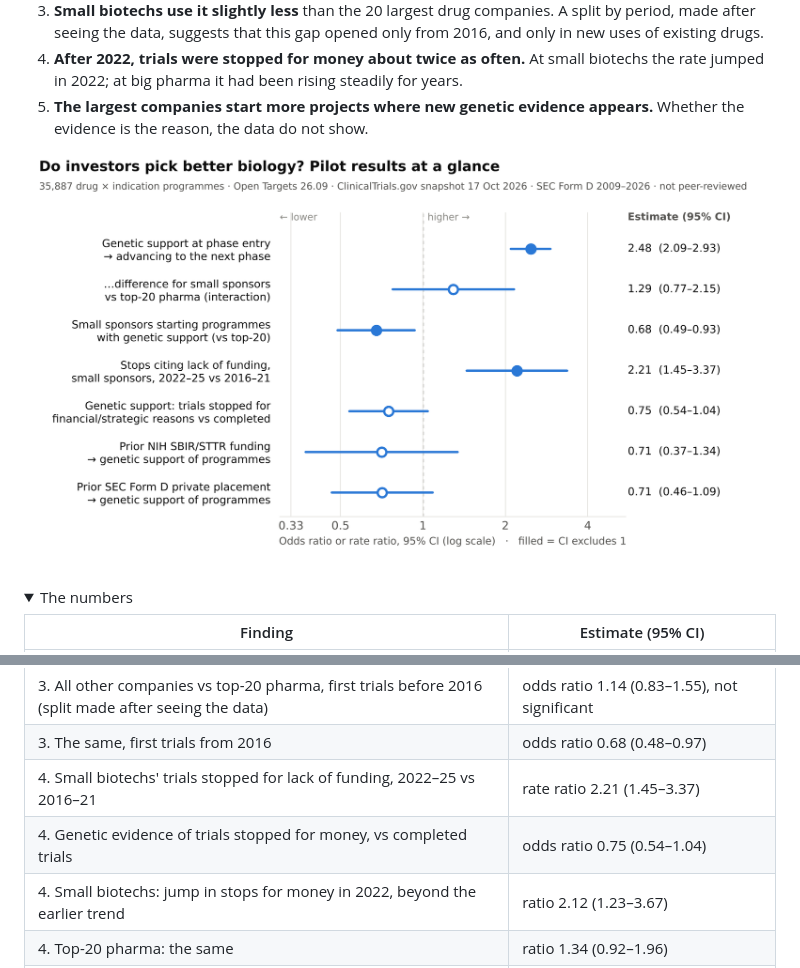
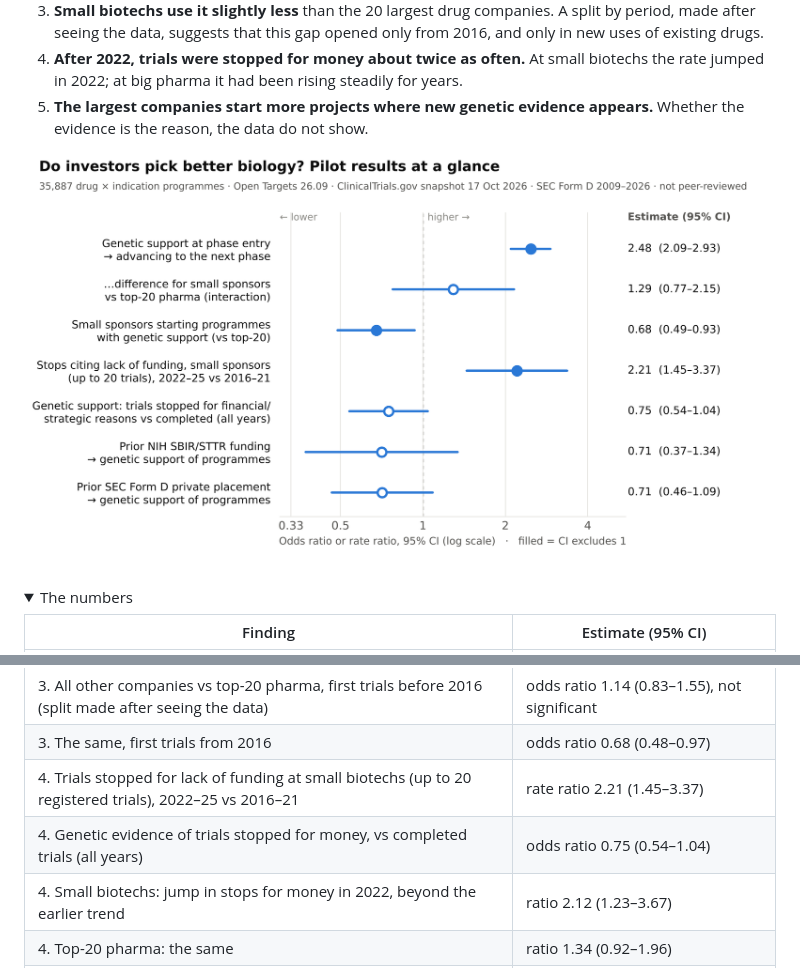
Before and after one commit to lappunovmark/vc-genetics-pilot, a Markdown page: README.md, 2 parts joined by grey strips. Drawn GitHub-style; pictures changed too: figures/results_glance.png; folded sections open.

```diff
--- a/README.md
+++ b/README.md
@@ -51,8 +51,8 @@ NIH grants), and all the code is in this repository.
 | 3. Small biotechs starting projects with genetic evidence, vs top-20 pharma | odds ratio 0.68 (0.49–0.93) |
 | 3. All other companies vs top-20 pharma, first trials before 2016 (split made after seeing the data) | odds ratio 1.14 (0.83–1.55), not significant |
 | 3. The same, first trials from 2016 | odds ratio 0.68 (0.48–0.97) |
-| 4. Small biotechs' trials stopped for lack of funding, 2022–25 vs 2016–21 | rate ratio 2.21 (1.45–3.37) |
-| 4. Genetic evidence of trials stopped for money, vs completed trials | odds ratio 0.75 (0.54–1.04) |
+| 4. Trials stopped for lack of funding at small biotechs (up to 20 registered trials), 2022–25 vs 2016–21 | rate ratio 2.21 (1.45–3.37) |
+| 4. Genetic evidence of trials stopped for money, vs completed trials (all years) | odds ratio 0.75 (0.54–1.04) |
 | 4. Small biotechs: jump in stops for money in 2022, beyond the earlier trend | ratio 2.12 (1.23–3.67) |
 | 4. Top-20 pharma: the same | ratio 1.34 (0.92–1.96) |
 | 4. Short of cash at the end of 2021 → trial stopped for money in 2022–23 | odds ratio 1.58 (0.68–3.66) |
```
Also changed, not shown: docs/data_dictionary.md (+1 -0 lines), docs/methods.md (+11 -0 lines), figures/evidence_arrival.png, figures/main_results.png, 6 other files.
